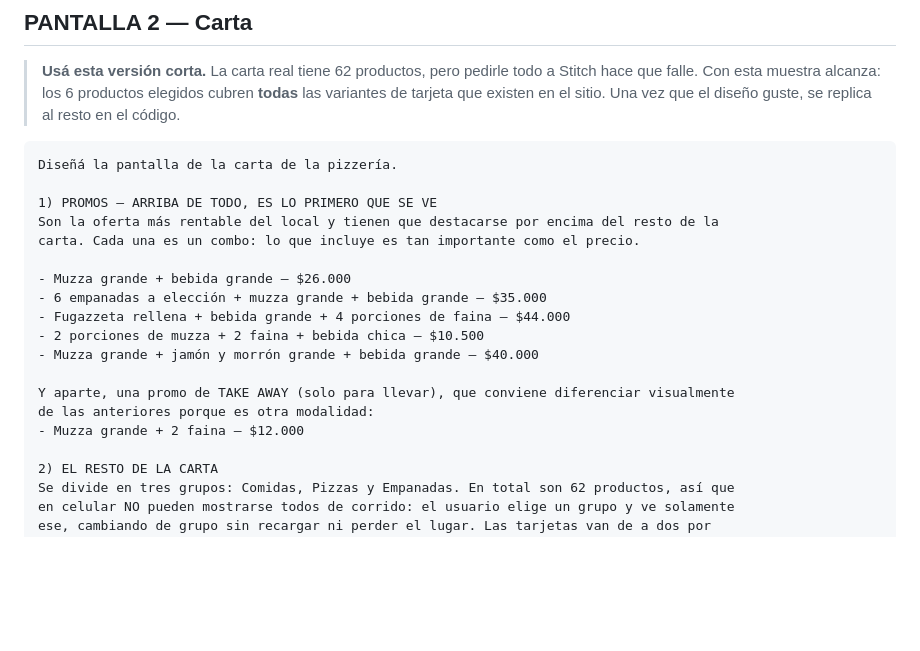
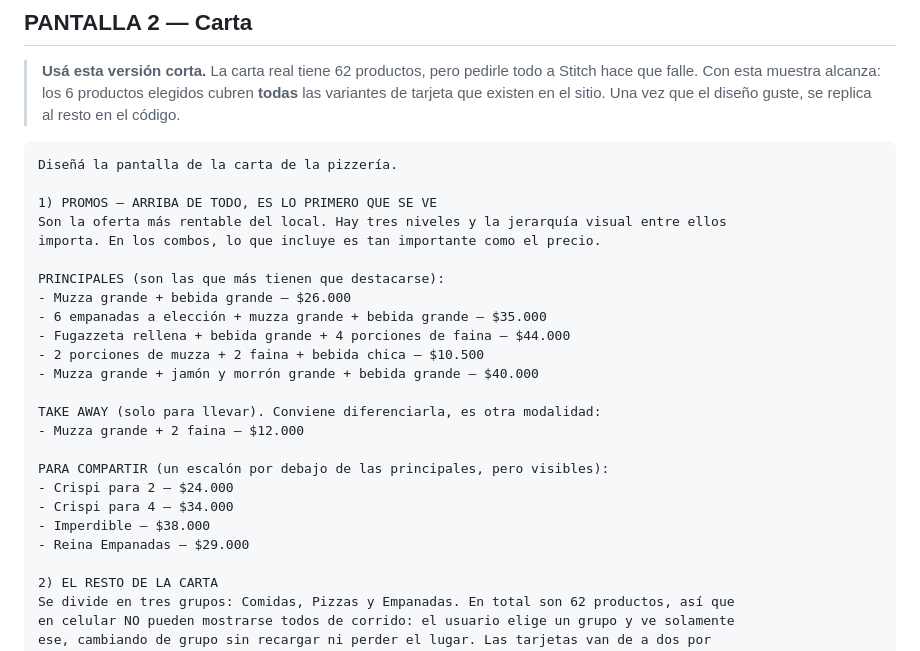
Before and after one commit to ShadowLord21/sanchez-web, a Markdown page: docs/PROMPT-STITCH.md, the part around the change. Drawn GitHub-style; blank space fills up the shorter version.

Commit message:
docs: promos en tres niveles de jerarquia
Las 4 promos del slider deshabilitado (Crispi para 2 y 4, Imperdible, Reina
Empanadas) siguen vigentes, asi que se suman como un nivel intermedio:
principales (5), take away (1) y para compartir (4).

Co-Authored-By: Claude Opus 5 <noreply@anthropic.com>

```diff
--- a/docs/PROMPT-STITCH.md
+++ b/docs/PROMPT-STITCH.md
@@ -83,18 +83,24 @@ Teléfono 11 5927-3756 · Instagram @sanchezysanchez_ok · TikTok @sanchezysanch
 Diseñá la pantalla de la carta de la pizzería.
 
 1) PROMOS — ARRIBA DE TODO, ES LO PRIMERO QUE SE VE
-Son la oferta más rentable del local y tienen que destacarse por encima del resto de la
-carta. Cada una es un combo: lo que incluye es tan importante como el precio.
+Son la oferta más rentable del local. Hay tres niveles y la jerarquía visual entre ellos
+importa. En los combos, lo que incluye es tan importante como el precio.
 
+PRINCIPALES (son las que más tienen que destacarse):
 - Muzza grande + bebida grande — $26.000
 - 6 empanadas a elección + muzza grande + bebida grande — $35.000
 - Fugazzeta rellena + bebida grande + 4 porciones de faina — $44.000
 - 2 porciones de muzza + 2 faina + bebida chica — $10.500
 - Muzza grande + jamón y morrón grande + bebida grande — $40.000
 
-Y aparte, una promo de TAKE AWAY (solo para llevar), que conviene diferenciar visualmente
-de las anteriores porque es otra modalidad:
+TAKE AWAY (solo para llevar). Conviene diferenciarla, es otra modalidad:
 - Muzza grande + 2 faina — $12.000
+
+PARA COMPARTIR (un escalón por debajo de las principales, pero visibles):
+- Crispi para 2 — $24.000
+- Crispi para 4 — $34.000
+- Imperdible — $38.000
+- Reina Empanadas — $29.000
 
 2) EL RESTO DE LA CARTA
 Se divide en tres grupos: Comidas, Pizzas y Empanadas. En total son 62 productos, así que
```
